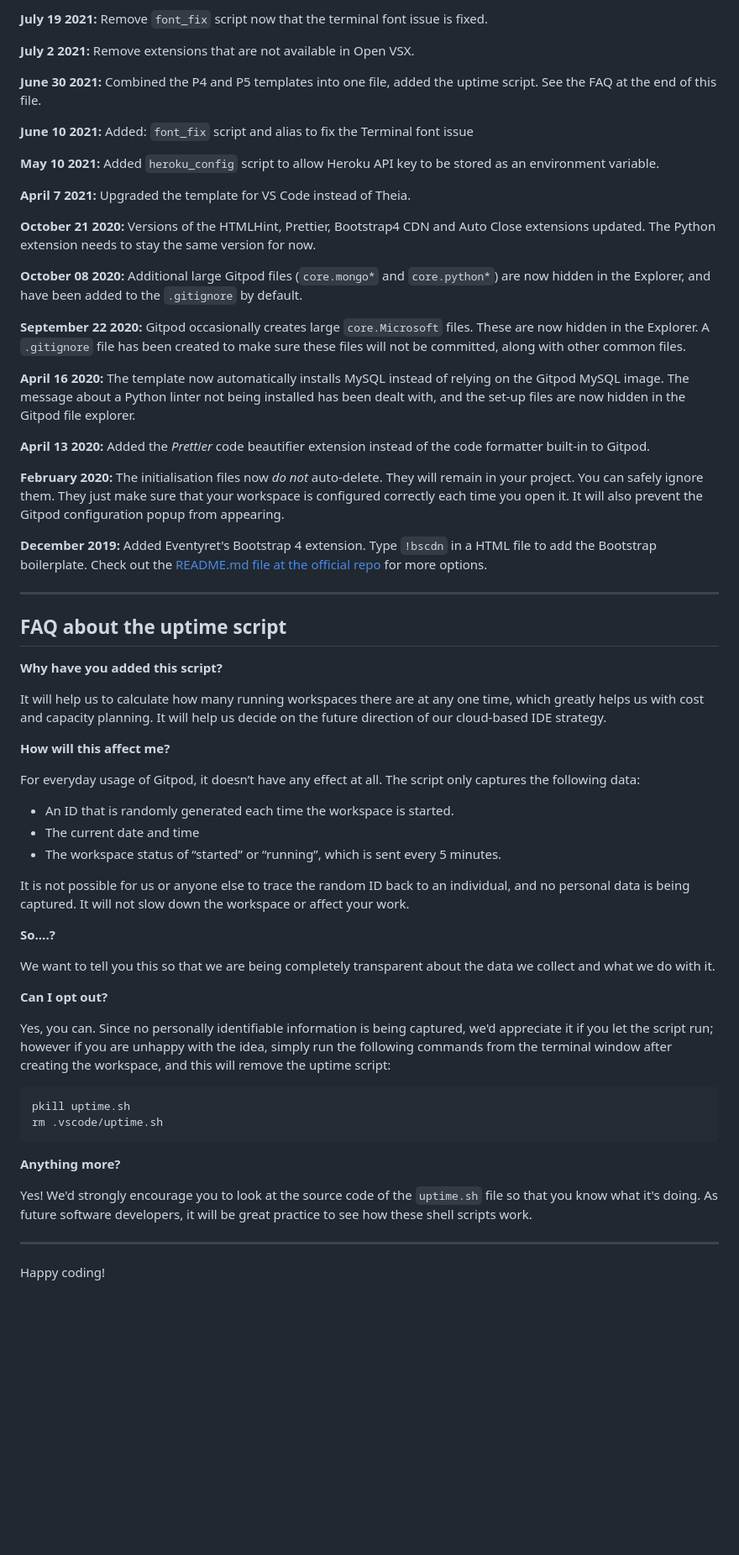
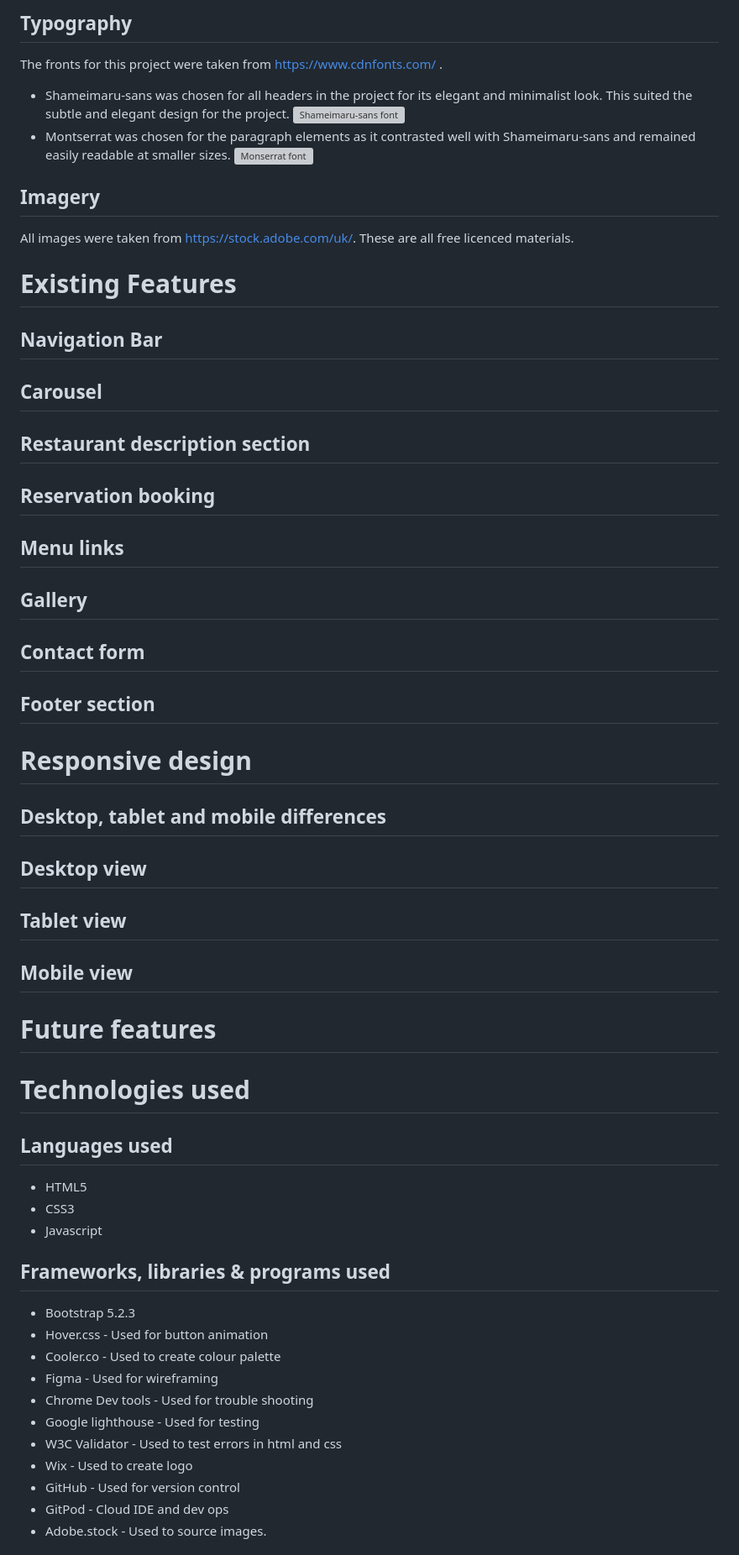
Before and after one commit to RobBatchCoder/Millionaire-Quiz, a Markdown page: README.md, the part around the change printed below. Shown: that part at 84% size. Rendered like a GitHub page; blank space fills up the shorter version; grey boxes are pictures that could not be loaded.

````diff
--- a/README.md
+++ b/README.md
@@ -44,65 +70,74 @@ We continually tweak and adjust this template to help give you the best experien
 
-**July 19 2021:** Remove `font_fix` script now that the terminal font issue is fixed.
+## Typography
+The fronts for this project were taken from https://www.cdnfonts.com/ .
+ * Shameimaru-sans was chosen for all headers in the project for its elegant and minimalist look. This suited the subtle and elegant     design for the project.
+ ![Shameimaru-sans font](assets/readme-files/shameimaru-sans-font.png)
+ * Montserrat was chosen for the paragraph elements as it contrasted well with Shameimaru-sans and remained easily readable at smaller
+ sizes.
+ ![Monserrat font](assets/readme-files/monserrat-font.png)
 
-**July 2 2021:** Remove extensions that are not available in Open VSX.
+## Imagery
+All images were taken from https://stock.adobe.com/uk/. These are all free licenced materials.
 
-**June 30 2021:** Combined the P4 and P5 templates into one file, added the uptime script. See the FAQ at the end of this file.
 
-**June 10 2021:** Added: `font_fix` script and alias to fix the Terminal font issue
 
-**May 10 2021:** Added `heroku_config` script to allow Heroku API key to be stored as an environment variable.
+# Existing Features
 
-**April 7 2021:** Upgraded the template for VS Code instead of Theia.
+## Navigation Bar
 
-**October 21 2020:** Versions of the HTMLHint, Prettier, Bootstrap4 CDN and Auto Close extensions updated. The Python extension needs to stay the same version for now.
 
-**October 08 2020:** Additional large Gitpod files (`core.mongo*` and `core.python*`) are now hidden in the Explorer, and have been added to the `.gitignore` by default.
+## Carousel
 
-**September 22 2020:** Gitpod occasionally creates large `core.Microsoft` files. These are now hidden in the Explorer. A `.gitignore` file has been created to make sure these files will not be committed, along with other common files.
 
-**April 16 2020:** The template now automatically installs MySQL instead of relying on the Gitpod MySQL image. The message about a Python linter not being installed has been dealt with, and the set-up files are now hidden in the Gitpod file explorer.
+## Restaurant description section
 
-**April 13 2020:** Added the _Prettier_ code beautifier extension instead of the code formatter built-in to Gitpod.
 
-**February 2020:** The initialisation files now _do not_ auto-delete. They will remain in your project. You can safely ignore them. They just make sure that your workspace is configured correctly each time you open it. It will also prevent the Gitpod configuration popup from appearing.
+## Reservation booking
 
-**December 2019:** Added Eventyret's Bootstrap 4 extension. Type `!bscdn` in a HTML file to add the Bootstrap boilerplate. Check out the <a href="https://github.com/Eventyret/vscode-bcdn" target="_blank">README.md file at the official repo</a> for more options.
 
-------
+## Menu links
 
-## FAQ about the uptime script
 
-**Why have you added this script?**
+## Gallery
 
-It will help us to calculate how many running workspaces there are at any one time, which greatly helps us with cost and capacity planning. It will help us decide on the future direction of our cloud-based IDE strategy.
 
-**How will this affect me?**
+## Contact form
 
-For everyday usage of Gitpod, it doesn’t have any effect at all. The script only captures the following data:
 
-- An ID that is randomly generated each time the workspace is started.
-- The current date and time
-- The workspace status of “started” or “running”, which is sent every 5 minutes.
+## Footer section
 
-It is not possible for us or anyone else to trace the random ID back to an individual, and no personal data is being captured. It will not slow down the workspace or affect your work.
 
-**So….?**
+# Responsive design
+## Desktop, tablet and mobile differences
 
-We want to tell you this so that we are being completely transparent about the data we collect and what we do with it.
+## Desktop view
 
-**Can I opt out?**
 
-Yes, you can. Since no personally identifiable information is being captured, we'd appreciate it if you let the script run; however if you are unhappy with the idea, simply run the following commands from the terminal window after creating the workspace, and this will remove the uptime script:
+## Tablet view
 
-```
-pkill uptime.sh
-rm .vscode/uptime.sh
-```
 
-**Anything more?**
+## Mobile view
 
-Yes! We'd strongly encourage you to look at the source code of the `uptime.sh` file so that you know what it's doing. As future software developers, it will be great practice to see how these shell scripts work.
 
----
+# Future features
 
-Happy coding!
+
+# Technologies used
+## Languages used
+* HTML5
+* CSS3
+* Javascript
+
+## Frameworks, libraries & programs used
+* Bootstrap 5.2.3
+* Hover.css - Used for button animation
+* Cooler.co - Used to create colour palette
+* Figma - Used for wireframing
+* Chrome Dev tools - Used for trouble shooting
+* Google lighthouse - Used for testing
+* W3C Validator - Used to test errors in html and css
+* Wix - Used to create logo
+* GitHub - Used for version control
+* GitPod - Cloud IDE and dev ops
+* Adobe.stock - Used to source images.
+
````
Also changed, not shown: other parts of README.md (+90 -24 lines), assets/Images/millionaire-palette.png (added), assets/Images/millionaire-wireframe.png (added).
